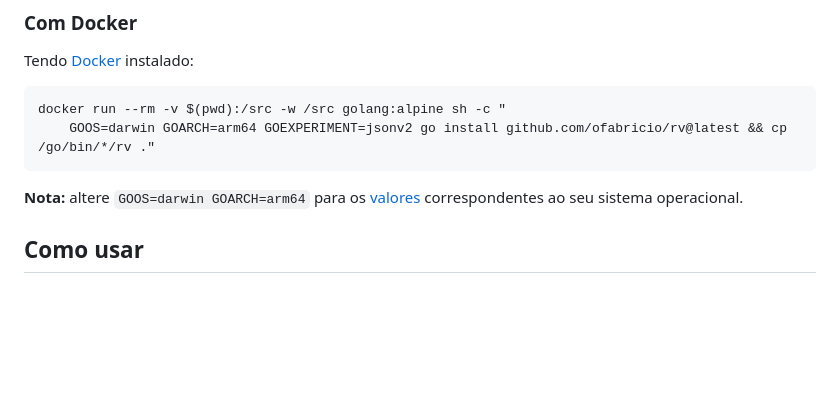
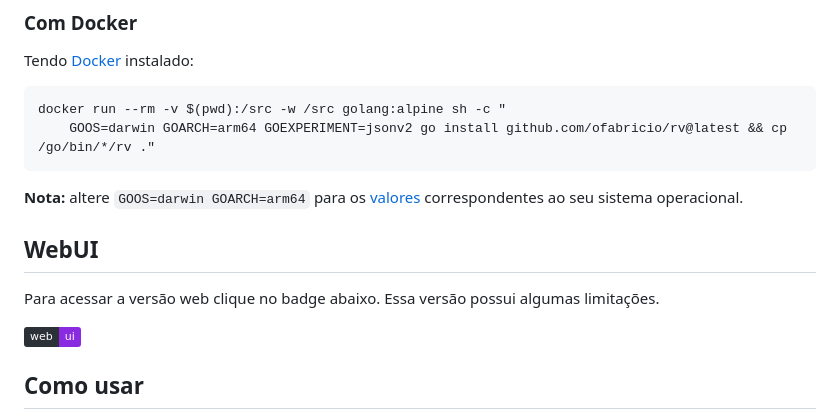
Before and after one commit to ofabricio/rv, a Markdown page: README.md, the part around one of its changes. Drawn GitHub-style; badges without logos; blank space fills up the shorter version.

Commit message:
docs: link para o webui

````diff
--- a/README.md
+++ b/README.md
@@ -66,6 +68,12 @@ docker run --rm -v $(pwd):/src -w /src golang:alpine sh -c "
 ```
 
 **Nota:** altere `GOOS=darwin GOARCH=arm64` para os [valores](https://go.dev/doc/install/source#environment) correspondentes ao seu sistema operacional.
+
+## WebUI
+
+Para acessar a versão web clique no badge abaixo. Essa versão possui algumas limitações.
+
+[![webui](https://img.shields.io/badge/web-ui-blueviolet.svg?logo=github&labelColor=2b3137)](https://ofabricio.github.io/rv/)
 
 ## Como usar
 
````
Also changed, not shown: other parts of README.md (+2 -0 lines).
